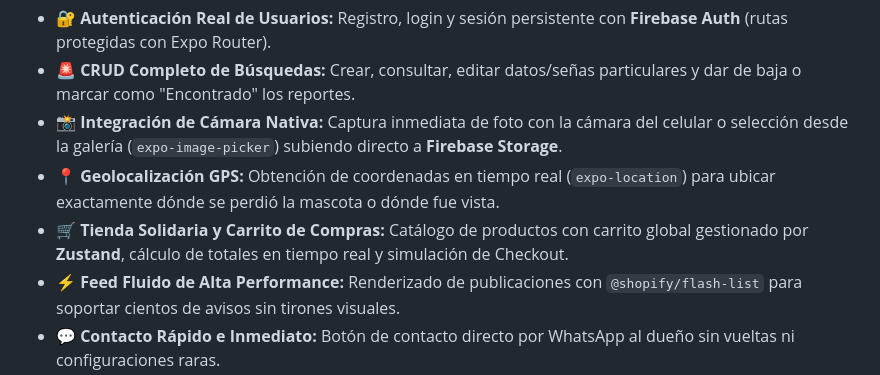
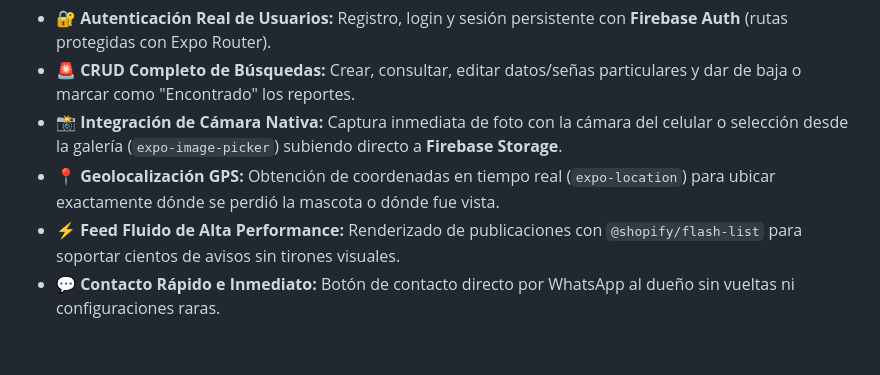
Before and after one commit to JonatanRosassss/Patitas_Encontradas, a Markdown page: README.md, the part around the change. Drawn GitHub-style; blank space fills up the shorter version.

```diff
--- a/README.md
+++ b/README.md
@@ -31,7 +31,6 @@ Esta aplicación nace para solucionar un problema super común que vemos todos l
 * 🚨 **CRUD Completo de Búsquedas:** Crear, consultar, editar datos/señas particulares y dar de baja o marcar como "Encontrado" los reportes.
 * 📸 **Integración de Cámara Nativa:** Captura inmediata de foto con la cámara del celular o selección desde la galería (`expo-image-picker`) subiendo directo a **Firebase Storage**.
 * 📍 **Geolocalización GPS:** Obtención de coordenadas en tiempo real (`expo-location`) para ubicar exactamente dónde se perdió la mascota o dónde fue vista.
-* 🛒 **Tienda Solidaria y Carrito de Compras:** Catálogo de productos con carrito global gestionado por **Zustand**, cálculo de totales en tiempo real y simulación de Checkout.
 * ⚡ **Feed Fluido de Alta Performance:** Renderizado de publicaciones con `@shopify/flash-list` para soportar cientos de avisos sin tirones visuales.
 * 💬 **Contacto Rápido e Inmediato:** Botón de contacto directo por WhatsApp al dueño sin vueltas ni configuraciones raras.
 
```
